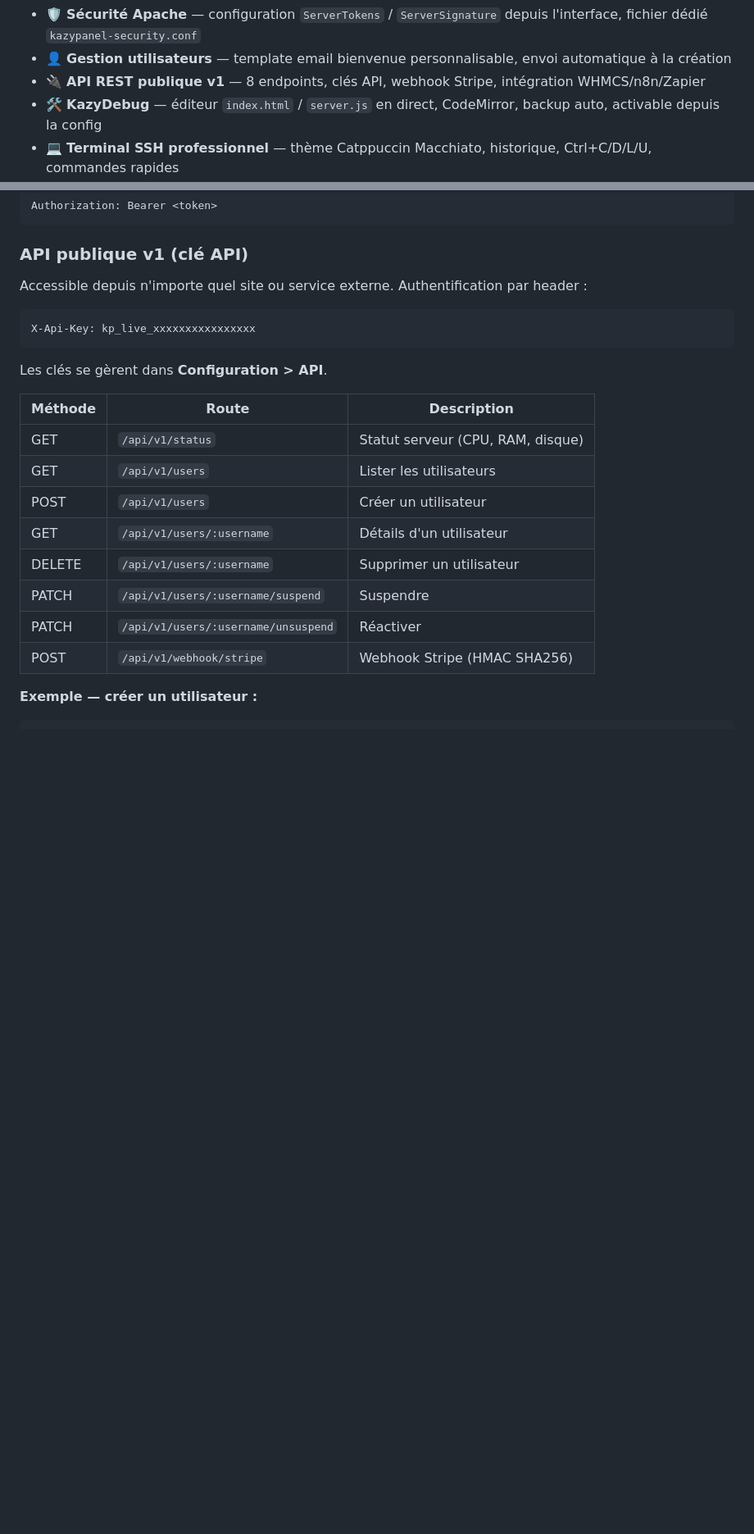
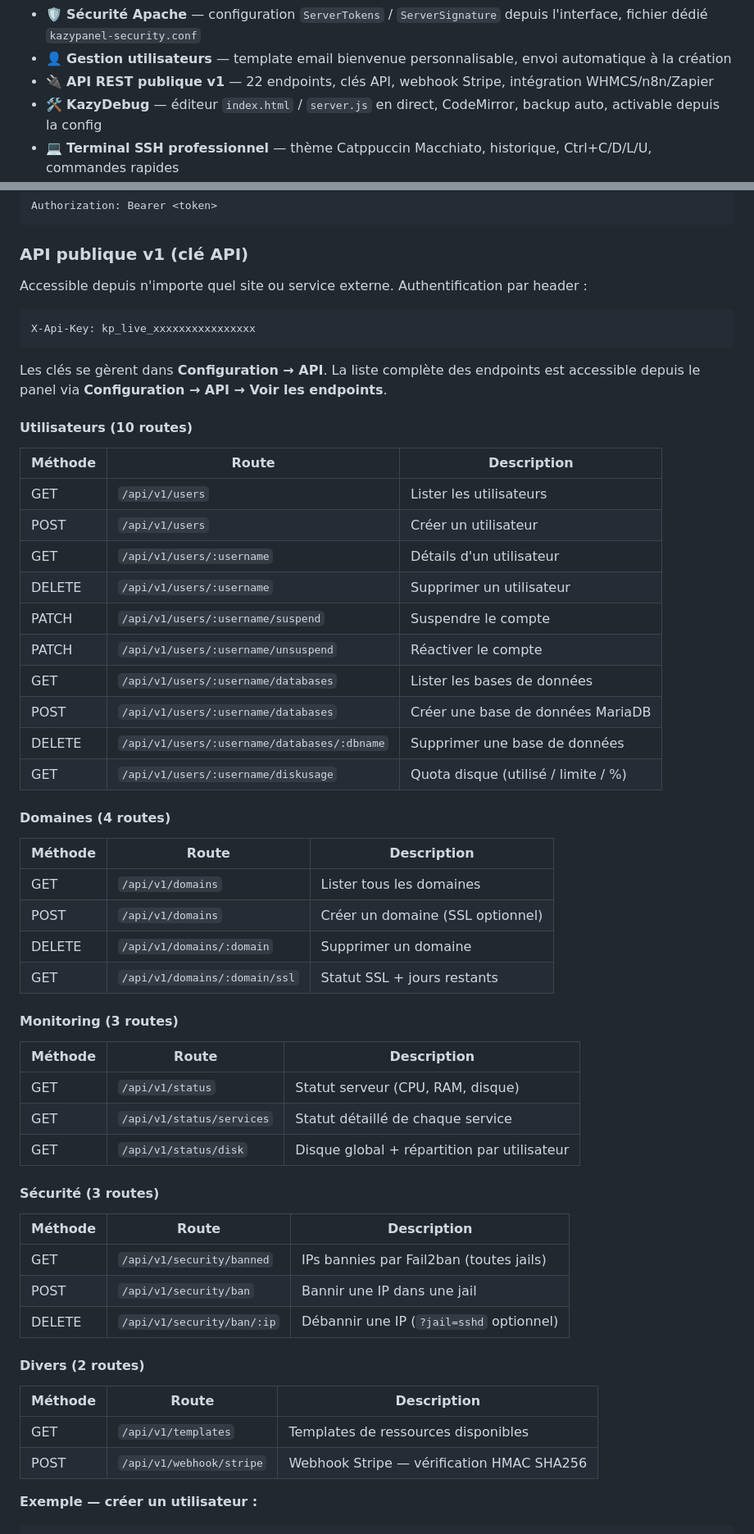
Before and after one commit to kazypanel/kazypanel, a Markdown page: README.md, 2 parts joined by grey strips. Shown at 82% size. GitHub-like rendering; blank space fills up the shorter version.

Commit message:
Expand API REST v1 to 22 endpoints and update README
Expanded the public REST API to include 22 endpoints, added detailed user and domain management routes, and updated the README to reflect these changes.

````diff
--- a/README.md
+++ b/README.md
@@ -75,7 +75,7 @@ Il fonctionne sur un serveur **Node.js** et expose une API REST consommée par u
 - 📱 **Bot Telegram intégré** — alertes automatiques + 7 commandes de contrôle (`/status`, `/services`, `/restart`, `/users`, `/logs`, `/disk`, `/help`)
 - 🛡️ **Sécurité Apache** — configuration `ServerTokens` / `ServerSignature` depuis l'interface, fichier dédié `kazypanel-security.conf`
 - 👤 **Gestion utilisateurs** — template email bienvenue personnalisable, envoi automatique à la création
-- 🔌 **API REST publique v1** — 8 endpoints, clés API, webhook Stripe, intégration WHMCS/n8n/Zapier
+- 🔌 **API REST publique v1** — 22 endpoints, clés API, webhook Stripe, intégration WHMCS/n8n/Zapier
 - 🛠️ **KazyDebug** — éditeur `index.html` / `server.js` en direct, CodeMirror, backup auto, activable depuis la config
 - 💻 **Terminal SSH professionnel** — thème Catppuccin Macchiato, historique, Ctrl+C/D/L/U, commandes rapides
 
@@ -409,18 +409,54 @@ Accessible depuis n'importe quel site ou service externe. Authentification par h
 X-Api-Key: kp_live_xxxxxxxxxxxxxxxx
 ```
 
-Les clés se gèrent dans **Configuration > API**.
+Les clés se gèrent dans **Configuration → API**. La liste complète des endpoints est accessible depuis le panel via **Configuration → API → Voir les endpoints**.
+
+#### Utilisateurs (10 routes)
+
+| Méthode | Route | Description |
+|---------|-------|-------------|
+| GET | `/api/v1/users` | Lister les utilisateurs |
+| POST | `/api/v1/users` | Créer un utilisateur |
+| GET | `/api/v1/users/:username` | Détails d'un utilisateur |
+| DELETE | `/api/v1/users/:username` | Supprimer un utilisateur |
+| PATCH | `/api/v1/users/:username/suspend` | Suspendre le compte |
+| PATCH | `/api/v1/users/:username/unsuspend` | Réactiver le compte |
+| GET | `/api/v1/users/:username/databases` | Lister les bases de données |
+| POST | `/api/v1/users/:username/databases` | Créer une base de données MariaDB |
+| DELETE | `/api/v1/users/:username/databases/:dbname` | Supprimer une base de données |
+| GET | `/api/v1/users/:username/diskusage` | Quota disque (utilisé / limite / %) |
+
+#### Domaines (4 routes)
+
+| Méthode | Route | Description |
+|---------|-------|-------------|
+| GET | `/api/v1/domains` | Lister tous les domaines |
+| POST | `/api/v1/domains` | Créer un domaine (SSL optionnel) |
+| DELETE | `/api/v1/domains/:domain` | Supprimer un domaine |
+| GET | `/api/v1/domains/:domain/ssl` | Statut SSL + jours restants |
+
+#### Monitoring (3 routes)
 
 | Méthode | Route | Description |
 |---------|-------|-------------|
 | GET | `/api/v1/status` | Statut serveur (CPU, RAM, disque) |
-| GET | `/api/v1/users` | Lister les utilisateurs |
-| POST | `/api/v1/users` | Créer un utilisateur |
-| GET | `/api/v1/users/:username` | Détails d'un utilisateur |
-| DELETE | `/api/v1/users/:username` | Supprimer un utilisateur |
-| PATCH | `/api/v1/users/:username/suspend` | Suspendre |
-| PATCH | `/api/v1/users/:username/unsuspend` | Réactiver |
-| POST | `/api/v1/webhook/stripe` | Webhook Stripe (HMAC SHA256) |
+| GET | `/api/v1/status/services` | Statut détaillé de chaque service |
+| GET | `/api/v1/status/disk` | Disque global + répartition par utilisateur |
+
+#### Sécurité (3 routes)
+
+| Méthode | Route | Description |
+|---------|-------|-------------|
+| GET | `/api/v1/security/banned` | IPs bannies par Fail2ban (toutes jails) |
+| POST | `/api/v1/security/ban` | Bannir une IP dans une jail |
+| DELETE | `/api/v1/security/ban/:ip` | Débannir une IP (`?jail=sshd` optionnel) |
+
+#### Divers (2 routes)
+
+| Méthode | Route | Description |
+|---------|-------|-------------|
+| GET | `/api/v1/templates` | Templates de ressources disponibles |
+| POST | `/api/v1/webhook/stripe` | Webhook Stripe — vérification HMAC SHA256 |
 
 **Exemple — créer un utilisateur :**
 ```bash
````
Also changed, not shown: other parts of README.md (+9 -1 lines).
